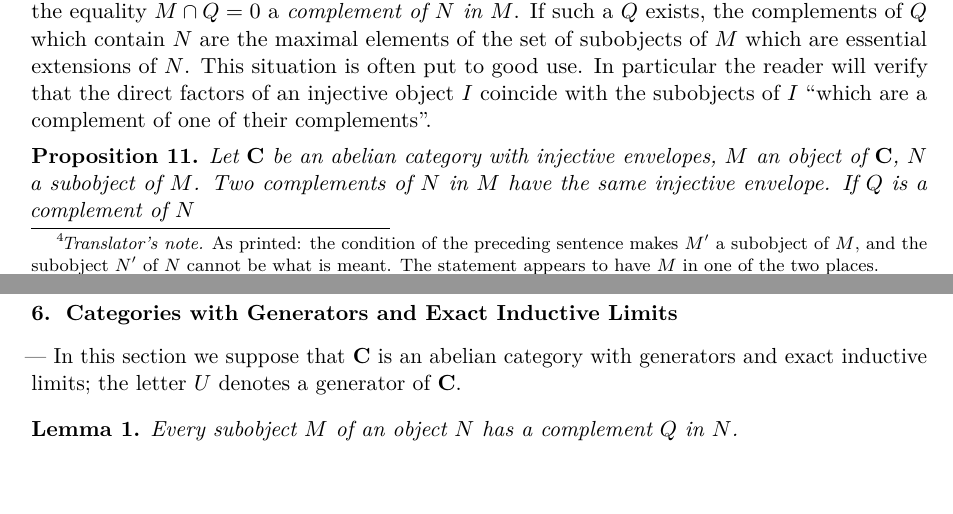
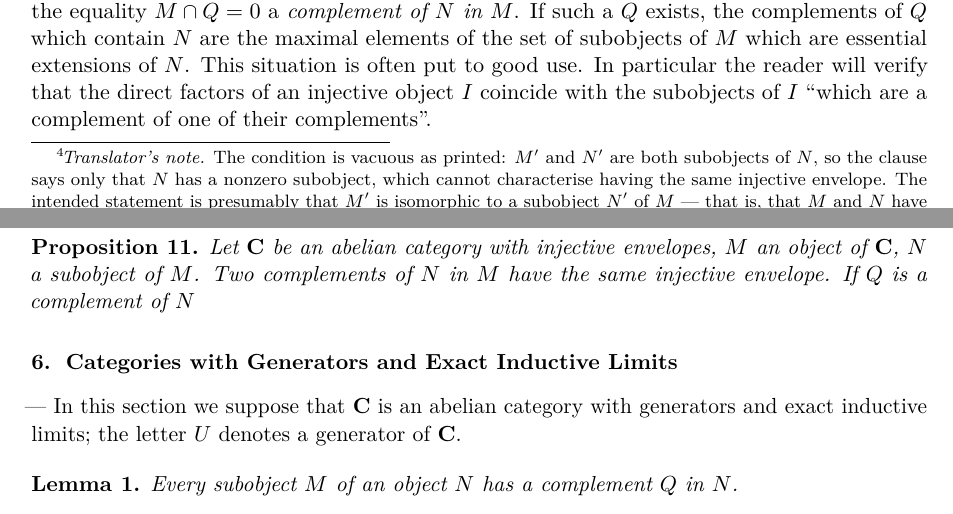
Before and after one commit to winstoncheong/translations, a LaTeX thesis (gabriel-abelian-categories-1962/src/main.tex, which reads gabriel-abelian-categories-1962/src/ch2-05-injective-envelopes.tex): two parts of pages 34 and 35 of 43, joined at a grey line, cut so that both start at the same text, the shorter picture padded with empty space. Compiled offline with pdfLaTeX.

Commit message:
Footnoted, not emended, the vacuous corollary on p. 361
The condition is vacuous as printed (both M' and N' are subobjects of N), but
two emendations are equivalent and the text does not choose between them, so
the statement stands as printed with a footnote giving the likely reading.
Record the reasoning in the document README.

```diff
--- a/gabriel-abelian-categories-1962/src/ch2-05-injective-envelopes.tex
+++ b/gabriel-abelian-categories-1962/src/ch2-05-injective-envelopes.tex
@@ -223,9 +223,14 @@ $\operatorname{Ker}(u + v)$ contains this intersection.
 Let $M$ and $N$ be two coreducible objects of a category with injective
 envelopes. Then $M$ and $N$ have the same injective envelope if and only
 if $N$ contains a subobject $M'$, nonzero and isomorphic to a subobject
-$N'$ of $N$.\ednote{As printed: the condition of the preceding sentence
-makes $M'$ a subobject of $M$, and the subobject $N'$ of $N$ cannot be what
-is meant. The statement appears to have $M$ in one of the two places.}
+$N'$ of $N$.\ednote{The condition is vacuous as printed: $M'$ and $N'$ are
+both subobjects of $N$, so the clause says only that $N$ has a nonzero
+subobject, which cannot characterise having the same injective envelope.
+The intended statement is presumably that $M'$ is isomorphic to a subobject
+$N'$ of $M$ — that is, that $M$ and $N$ have isomorphic nonzero subobjects.
+We leave the text as printed, since the two candidate emendations
+("$N'$ de $M$", or "$M$ contient") are equivalent and we cannot choose
+between them from the text.}
 \end{unnumberedcorollary}
 
 If $N$ is a subobject of $M$, one sometimes calls any subobject $Q$ of
```
Also changed, not shown: gabriel-abelian-categories-1962/src/ch1-07-adjoint-functors.tex (+11 -9 lines), gabriel-abelian-categories-1962/README.md.
